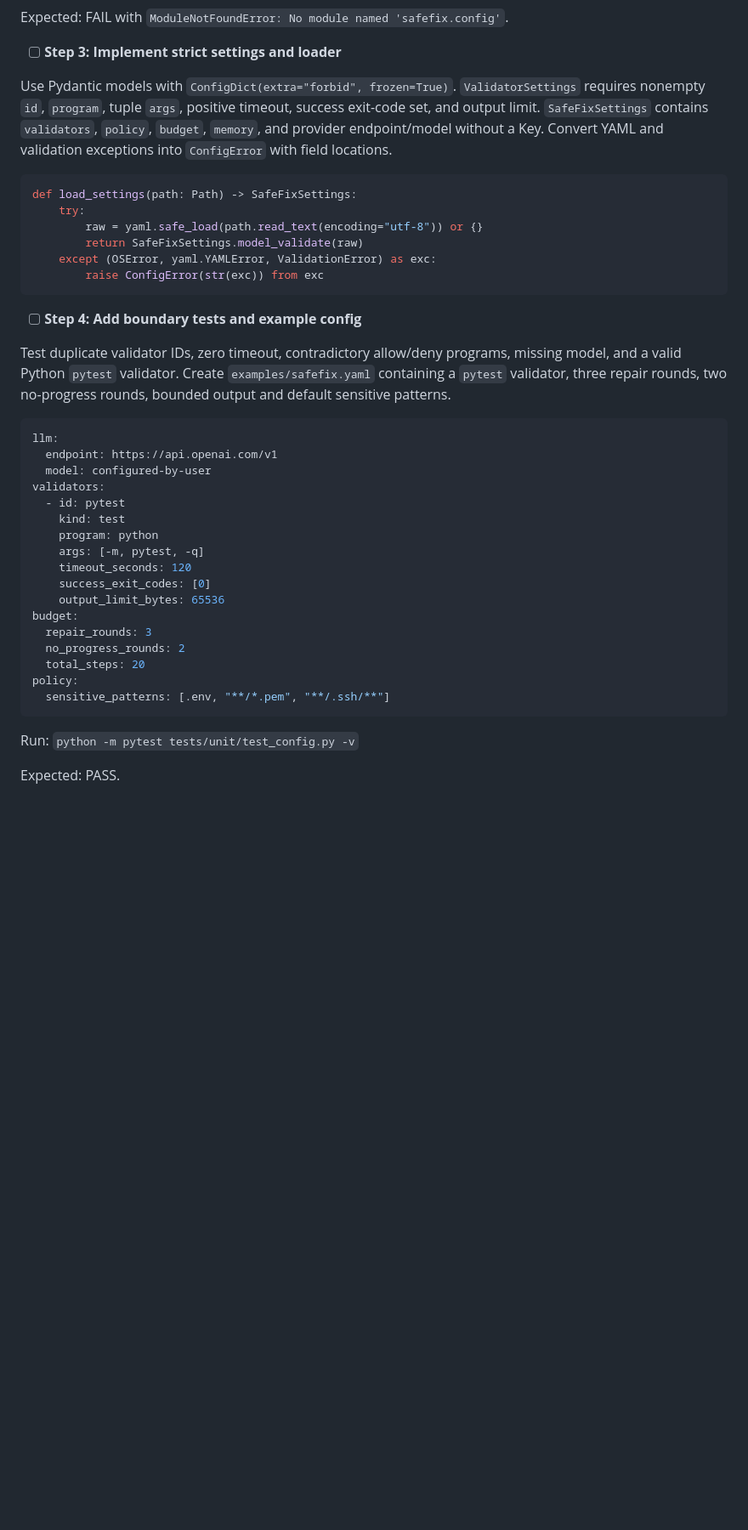
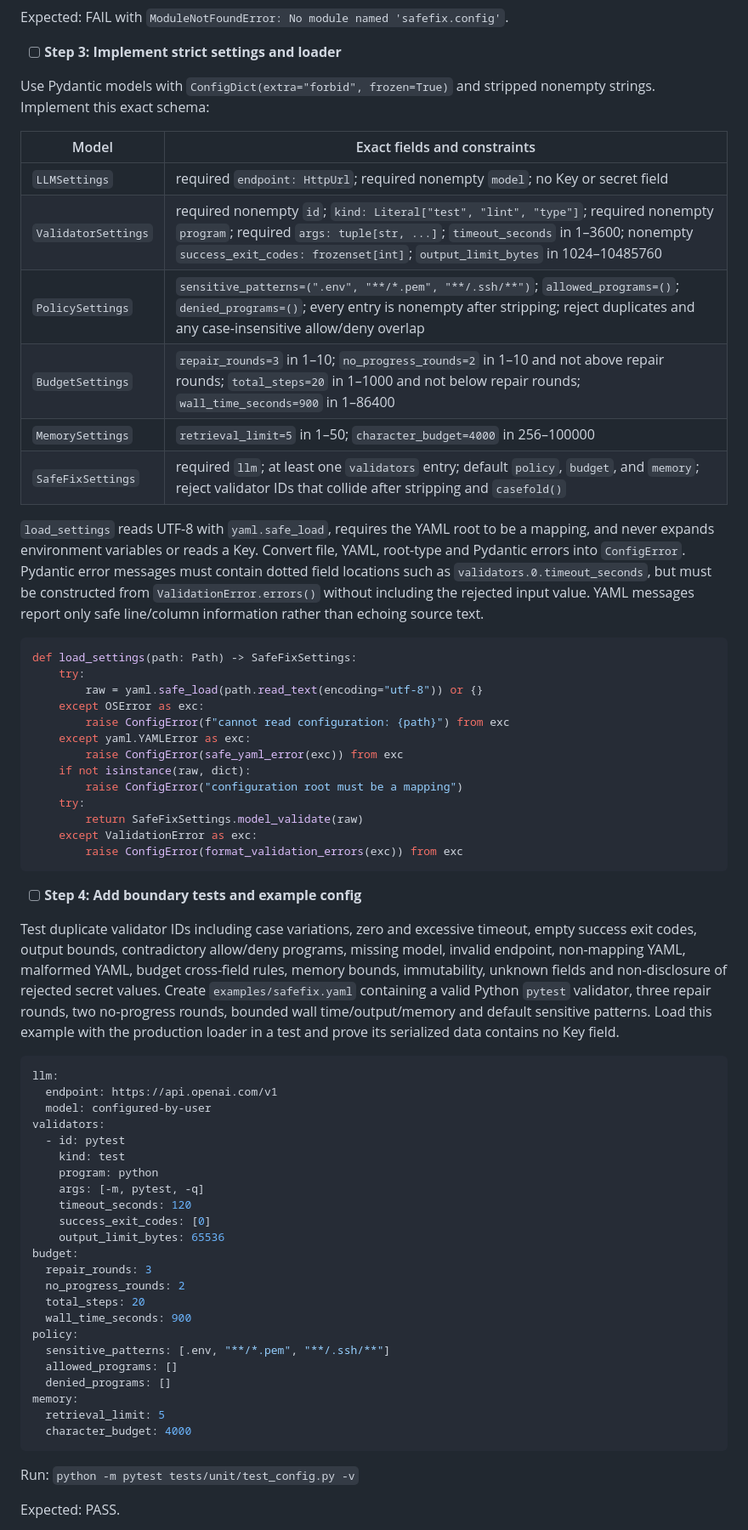
Before and after one commit to Gungnir6/safefix-harness, a Markdown page: PLAN.md, the part around one of its changes. Shown at 85% size. Rendered like a GitHub page; blank space fills up the shorter version.

Commit message:
docs(plan): 明确 T02 严格配置契约

````diff
--- a/PLAN.md
+++ b/PLAN.md
@@ -308,20 +308,38 @@ Expected: FAIL with `ModuleNotFoundError: No module named 'safefix.config'`.
 
 - [ ] **Step 3: Implement strict settings and loader**
 
-Use Pydantic models with `ConfigDict(extra="forbid", frozen=True)`. `ValidatorSettings` requires nonempty `id`, `program`, tuple `args`, positive timeout, success exit-code set, and output limit. `SafeFixSettings` contains `validators`, `policy`, `budget`, `memory`, and provider endpoint/model without a Key. Convert YAML and validation exceptions into `ConfigError` with field locations.
+Use Pydantic models with `ConfigDict(extra="forbid", frozen=True)` and stripped nonempty strings. Implement this exact schema:
+
+| Model | Exact fields and constraints |
+|---|---|
+| `LLMSettings` | required `endpoint: HttpUrl`; required nonempty `model`; no Key or secret field |
+| `ValidatorSettings` | required nonempty `id`; `kind: Literal["test", "lint", "type"]`; required nonempty `program`; required `args: tuple[str, ...]`; `timeout_seconds` in 1–3600; nonempty `success_exit_codes: frozenset[int]`; `output_limit_bytes` in 1024–10485760 |
+| `PolicySettings` | `sensitive_patterns=(".env", "**/*.pem", "**/.ssh/**")`; `allowed_programs=()`; `denied_programs=()`; every entry is nonempty after stripping; reject duplicates and any case-insensitive allow/deny overlap |
+| `BudgetSettings` | `repair_rounds=3` in 1–10; `no_progress_rounds=2` in 1–10 and not above repair rounds; `total_steps=20` in 1–1000 and not below repair rounds; `wall_time_seconds=900` in 1–86400 |
+| `MemorySettings` | `retrieval_limit=5` in 1–50; `character_budget=4000` in 256–100000 |
+| `SafeFixSettings` | required `llm`; at least one `validators` entry; default `policy`, `budget`, and `memory`; reject validator IDs that collide after stripping and `casefold()` |
+
+`load_settings` reads UTF-8 with `yaml.safe_load`, requires the YAML root to be a mapping, and never expands environment variables or reads a Key. Convert file, YAML, root-type and Pydantic errors into `ConfigError`. Pydantic error messages must contain dotted field locations such as `validators.0.timeout_seconds`, but must be constructed from `ValidationError.errors()` without including the rejected input value. YAML messages report only safe line/column information rather than echoing source text.
 
 ```python
 def load_settings(path: Path) -> SafeFixSettings:
     try:
         raw = yaml.safe_load(path.read_text(encoding="utf-8")) or {}
+    except OSError as exc:
+        raise ConfigError(f"cannot read configuration: {path}") from exc
+    except yaml.YAMLError as exc:
+        raise ConfigError(safe_yaml_error(exc)) from exc
+    if not isinstance(raw, dict):
+        raise ConfigError("configuration root must be a mapping")
+    try:
         return SafeFixSettings.model_validate(raw)
-    except (OSError, yaml.YAMLError, ValidationError) as exc:
-        raise ConfigError(str(exc)) from exc
+    except ValidationError as exc:
+        raise ConfigError(format_validation_errors(exc)) from exc
 ```
 
 - [ ] **Step 4: Add boundary tests and example config**
 
-Test duplicate validator IDs, zero timeout, contradictory allow/deny programs, missing model, and a valid Python `pytest` validator. Create `examples/safefix.yaml` containing a `pytest` validator, three repair rounds, two no-progress rounds, bounded output and default sensitive patterns.
+Test duplicate validator IDs including case variations, zero and excessive timeout, empty success exit codes, output bounds, contradictory allow/deny programs, missing model, invalid endpoint, non-mapping YAML, malformed YAML, budget cross-field rules, memory bounds, immutability, unknown fields and non-disclosure of rejected secret values. Create `examples/safefix.yaml` containing a valid Python `pytest` validator, three repair rounds, two no-progress rounds, bounded wall time/output/memory and default sensitive patterns. Load this example with the production loader in a test and prove its serialized data contains no Key field.
 
 ```yaml
 llm:
@@ -339,8 +357,14 @@ budget:
   repair_rounds: 3
   no_progress_rounds: 2
   total_steps: 20
+  wall_time_seconds: 900
 policy:
   sensitive_patterns: [.env, "**/*.pem", "**/.ssh/**"]
+  allowed_programs: []
+  denied_programs: []
+memory:
+  retrieval_limit: 5
+  character_budget: 4000
 ```
 
 Run: `python -m pytest tests/unit/test_config.py -v`
````
Also changed, not shown: other parts of PLAN.md (+1 -1 lines).
